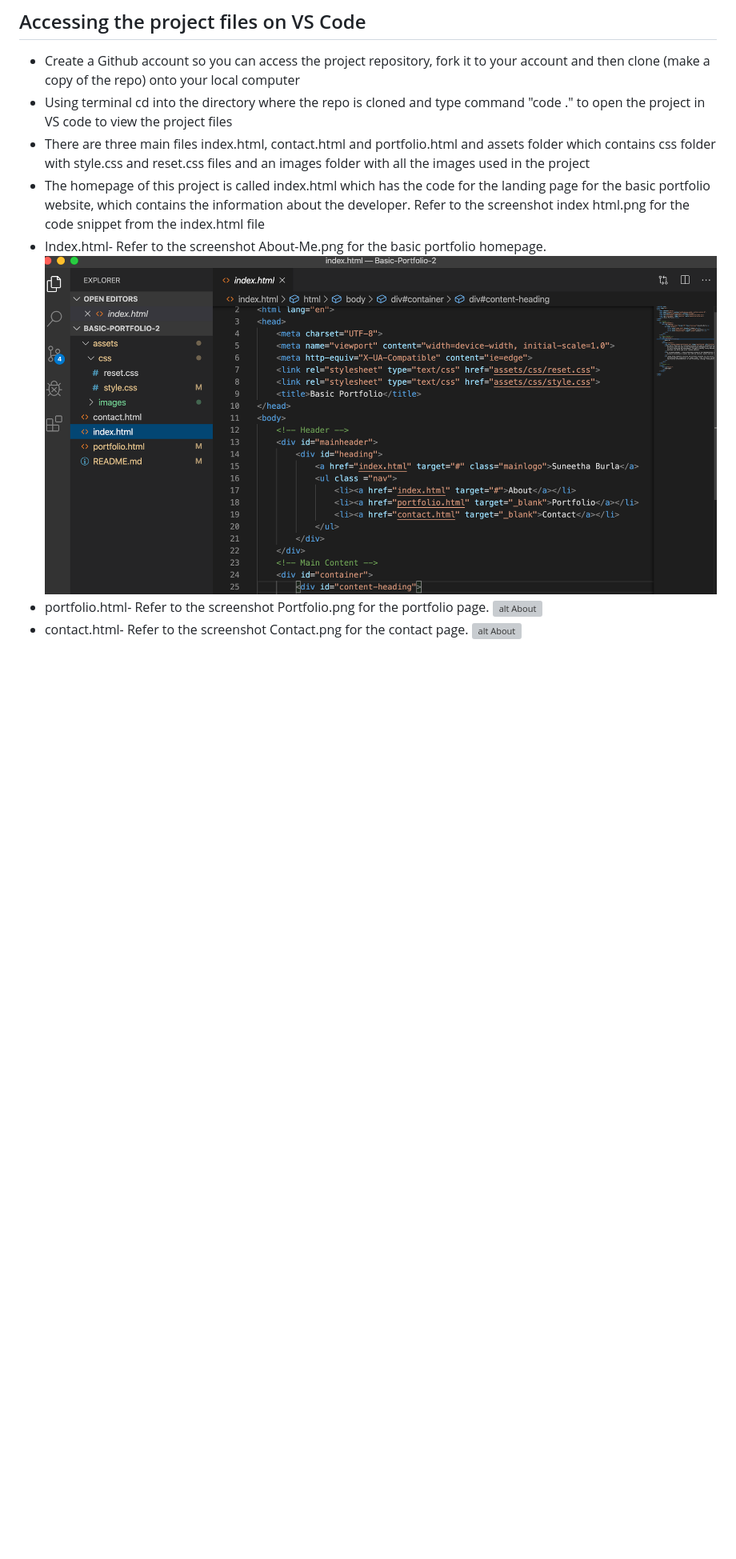
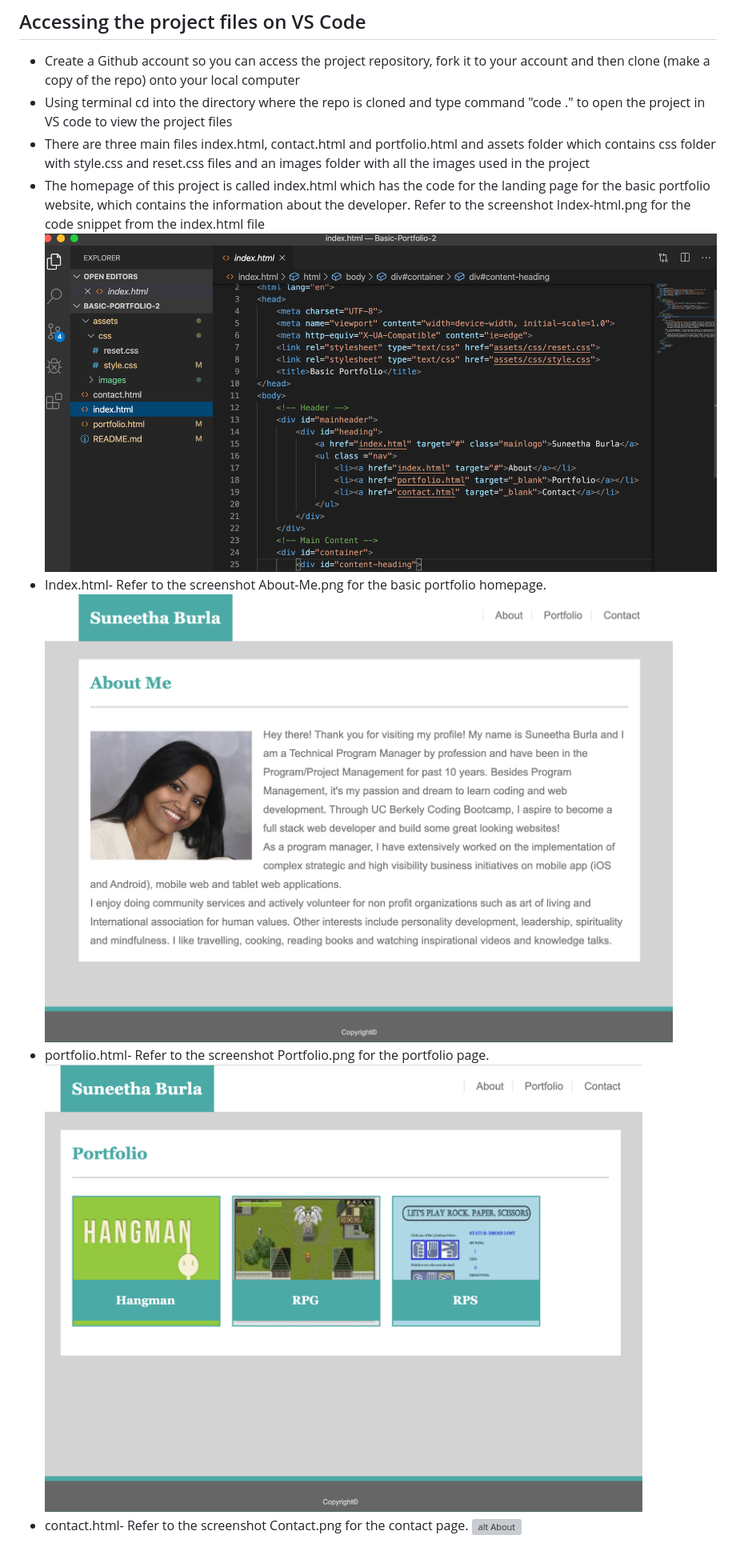
Before and after one commit to suneethaburla/Basic-Portfolio-2, a Markdown page: README.md, the part around the change. Shown at 80% size. Drawn GitHub-style; pictures changed too: assets/images/About-html.png (added), assets/images/Portfolio-html.png (added); blank space fills up the shorter version; grey boxes are pictures that could not be loaded.

Commit message:
Updated portfolio.html style.css and added images for about, contact and portfolio pages

```diff
--- a/README.md
+++ b/README.md
@@ -18,13 +18,14 @@ SSH keys
 * Using terminal cd into the directory where the repo is cloned and type command "code ." to open the project in VS code to view the project files
 * There are three main files index.html, contact.html and portfolio.html and assets folder which contains css folder with style.css and reset.css files and an images folder with all the images used in the project
 * The homepage of this project is called index.html which has the code for the landing page for the basic portfolio website, which contains the information about the developer.
-Refer to the screenshot index html.png for the code snippet from the index.html file
+Refer to the screenshot Index-html.png for the code snippet from the index.html file
+![alt About](assets/images/Index-html.png)
 * Index.html-
 Refer to the screenshot About-Me.png for the basic portfolio homepage.
-![alt About](assets/images/Index-html.png)
+![alt About](assets/images/About-html.png)
 * portfolio.html-
 Refer to the screenshot Portfolio.png for the portfolio page.
-![alt About](assets/images/Portfolio.png)
+![alt Contact](assets/images/Portfolio-html.png)
 * contact.html-
 Refer to the screenshot Contact.png for the contact page.
 ![alt About](assets/images/Contact-html.png)
```
Also changed, not shown: assets/images/Contact-Html.png (added), assets/images/Trivia2.png (deleted), 2 other files.
